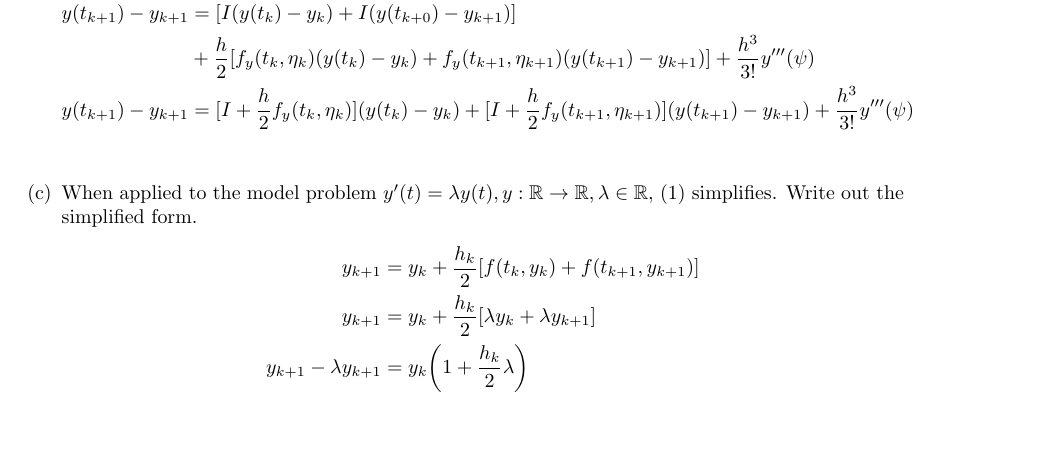
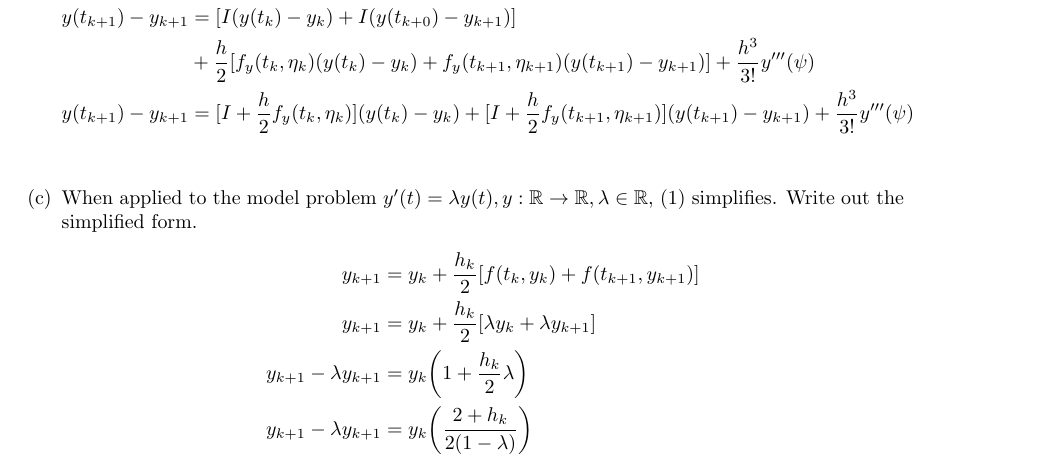
Before and after one commit to poonkeegan/school, a LaTeX document (cscd37/assgn3.tex): part of page 2 of 3, cut so that both start at the same text, the shorter picture padded with empty space. Compiled offline with pdfLaTeX.

Commit message:
Fri Apr  6 18:17:05 EDT 2018

```diff
--- a/cscd37/assgn3.tex
+++ b/cscd37/assgn3.tex
@@ -201,7 +201,9 @@ poonkeeg\\
                 y_{k+1} &= y_k + \frac{h_k}{2}[\lambda y_k
                 + \lambda y_{k+1}] \\
                 y_{k+1} - \lambda y_{k+1} &=
-                y_k \bigg( 1 +  \frac{h_k}{2}\lambda \bigg)
+                y_k \bigg( 1 +  \frac{h_k}{2}\lambda \bigg) \\
+                y_{k+1} - \lambda y_{k+1} &=
+                y_k \bigg( \frac{2 + h_k}{2(1-\lambda)}\bigg) \\
                 \end{align*}
             \item Derive the growth factor for the simplified form.
             \item Using the growth factor for the simplified form derived
```
Also changed, not shown: cscd37/assgn3.pdf.
